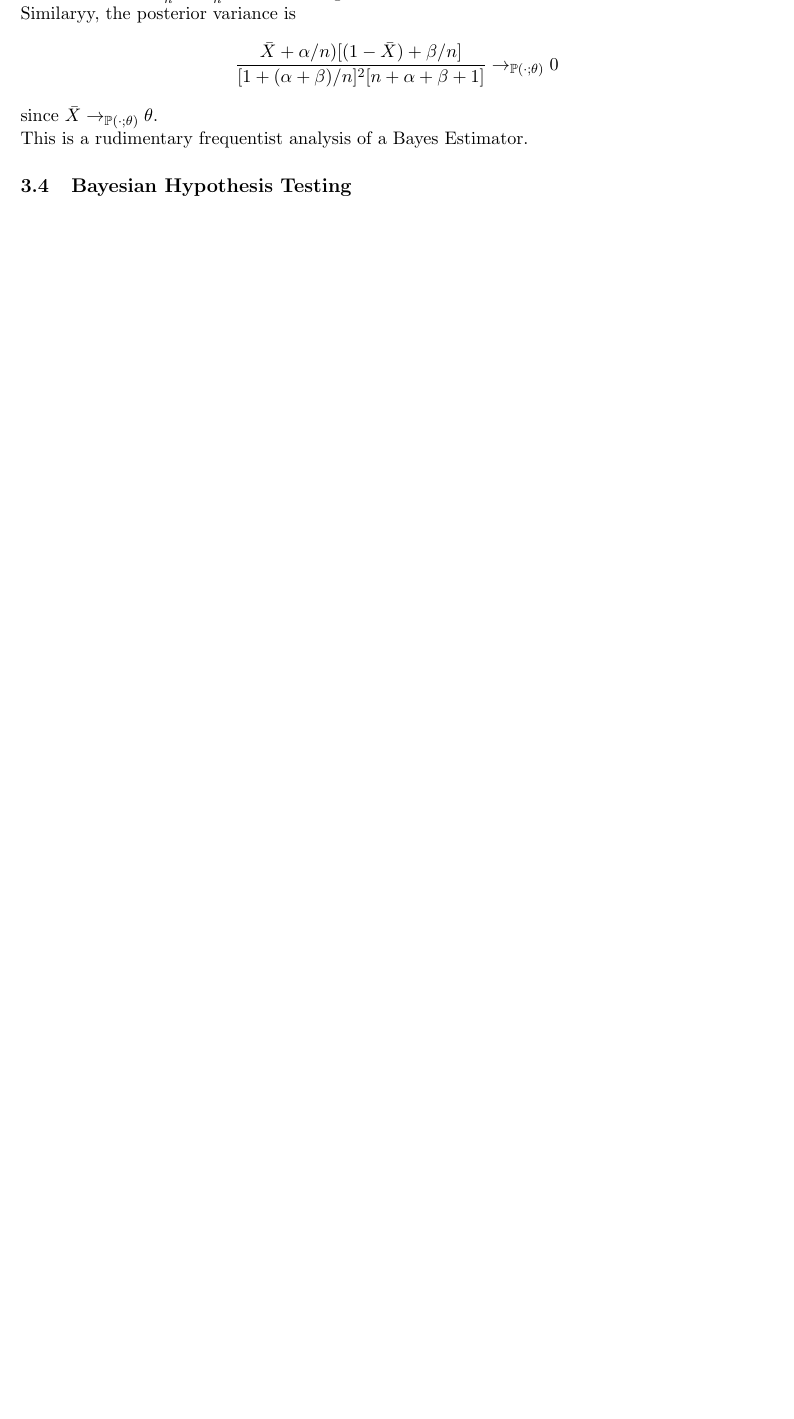
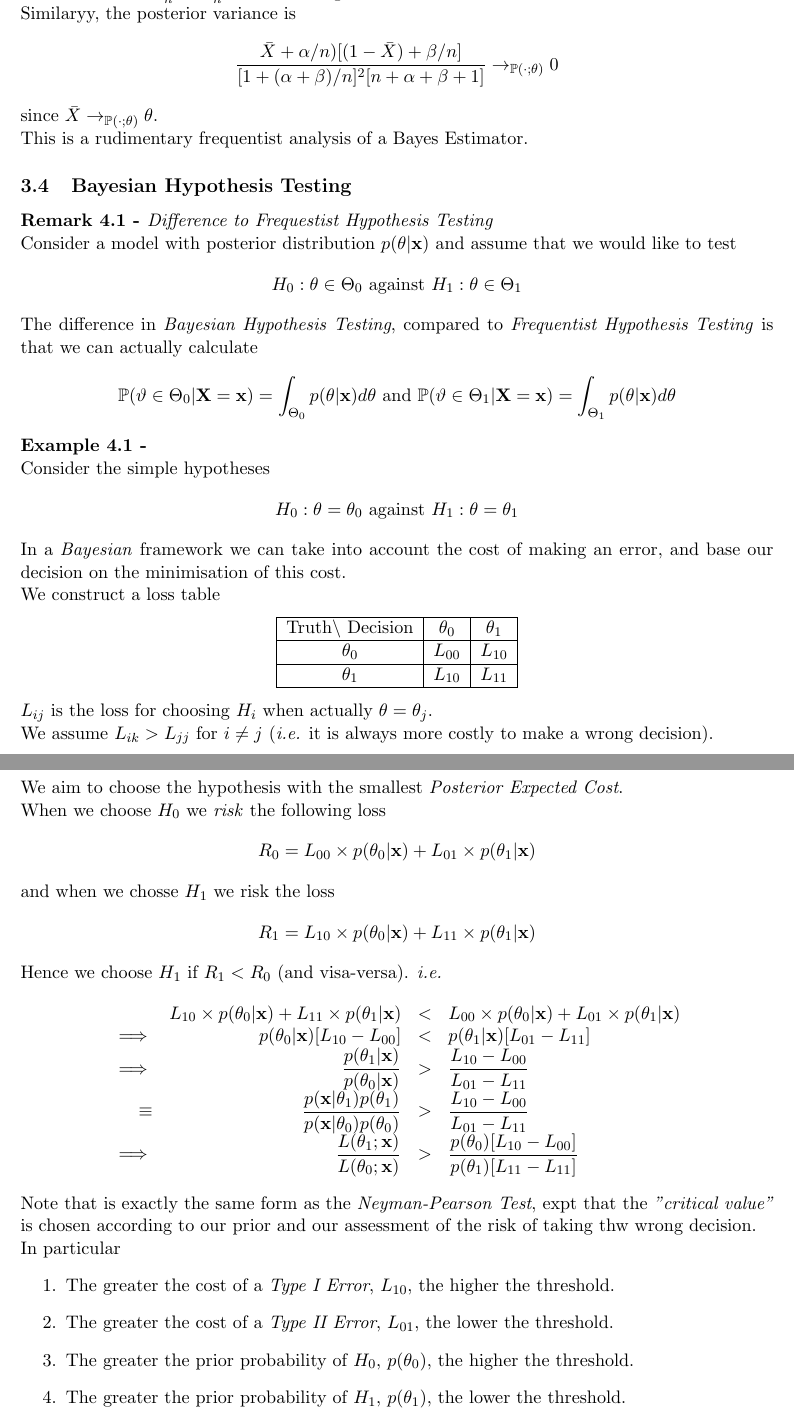
Before and after one commit to dajhutchinson/Statistics2, a LaTeX document (Notes/src/NotesS2.tex): part of page 52 of 54 before the commit and two parts of pages 52 and 53 of 55 after it, the two joined at a grey line, cut so that both start at the same text, the shorter picture padded with empty space. Compiled offline with pdfLaTeX.

Commit message:
Lectures Done

```diff
--- a/Notes/src/NotesS2.tex
+++ b/Notes/src/NotesS2.tex
@@ -2096,6 +2096,52 @@ since $\bar{X}\to_{\prob(\cdot;\theta)}\theta$.\\
 This is a rudimentary frequentist analysis of a Bayes Estimator.
 
 \subsection{Bayesian Hypothesis Testing}
+
+\remark{Difference to Frequestist Hypothesis Testing}
+Consider a model with posterior distribution $p(\theta|\x)$ and assume that we would like to test
+$$H_0:\theta\in\Theta_0\text{ against }H_1:\theta\in\Theta_1$$
+The difference in \textit{Bayesian Hypothesis Testing}, compared to \textit{Frequentist Hypothesis Testing} is that we can actually calculate
+$$\prob(\vartheta\in\Theta_0|\X=\x)=\int_{\Theta_0}p(\theta|\x)d\theta\text{ and }\prob(\vartheta\in\Theta_1|\X=\x)=\int_{\Theta_1}p(\theta|\x)d\theta$$
+
+\example{}
+Consider the simple hypotheses
+$$H_0:\theta=\theta_0\text{ against }H_1:\theta=\theta_1$$
+In a \textit{Bayesian} framework we can take into account the cost of making an error, and base our decision on the minimisation of this cost.\\
+We construct a loss table
+\begin{center}\begin{tabular}{|c|c|c|}
+\hline
+Truth$\backslash$ Decision&$\theta_0$&$\theta_1$\\
+\hline
+$\theta_0$&$L_{00}$&$L_{10}$\\
+\hline
+$\theta_1$&$L_{10}$&$L_{11}$\\
+\hline
+\end{tabular}\end{center}
+$L_{ij}$ is the loss for choosing $H_i$ when actually $\theta=\theta_j$.\\
+We assume $L_{ik}>L_{jj}$ for $i\neq j$ (\ie it is always more costly to make a wrong decision).\\
+We aim to choose the hypothesis with the smallest \textit{Posterior Expected Cost}.\\
+When we choose $H_0$ we \textit{risk} the following loss
+$$R_0=L_{00}\times p(\theta_0|\x)+L_{01}\times p(\theta_1|\x)$$
+and when we chosse $H_1$ we risk the loss
+$$R_1=L_{10}\times p(\theta_0|\x)+L_{11}\times p(\theta_1|\x)$$
+Hence we choose $H_1$ if $R_1<R_0$ (and visa-versa). \ie
+\[\begin{array}{rrcl}
+&L_{10}\times p(\theta_0|\x)+L_{11}\times p(\theta_1|\x)&<&L_{00}\times p(\theta_0|\x)+L_{01}\times p(\theta_1|\x)\\
+\implies&p(\theta_0|\x)[L_{10}-L_{00}]&<&p(\theta_1|\x)[L_{01}-L_{11}]\\
+\implies&\dfrac{p(\theta_1|\x)}{p(\theta_0|\x)}&>&\dfrac{L_{10}-L_{00}}{L_{01}-L_{11}}\\
+\equiv&\dfrac{p(\x|\theta_1)p(\theta_1)}{p(\x|\theta_0)p(\theta_0)}&>&\dfrac{L_{10}-L_{00}}{L_{01}-L_{11}}\\
+\implies&\dfrac{L(\theta_1;\x)}{L(\theta_0;\x)}&>&\dfrac{p(\theta_0)[L_{10}-L_{00}]}{p(\theta_1)[L_{11}-L_{11}]}
+\end{array}\]
+Note that is exactly the same form as the \textit{Neyman-Pearson Test}, expt that the \textit{"critical value"} is chosen according to our prior and our assessment of the risk of taking thw wrong decision.\\
+In particular
+\begin{enumerate}
+	\item The greater the cost of a \textit{Type I Error}, $L_{10}$, the higher the threshold.
+	\item The greater the cost of a \textit{Type II Error}, $L_{01}$, the lower the threshold.
+	\item The greater the prior probability of $H_0$, $p(\theta_0)$, the higher the threshold.
+	\item The greater the prior probability of $H_1$, $p(\theta_1)$, the lower the threshold.
+\end{enumerate}
+
+
 \newpage
 \setcounter{section}{-1}
 \section{Appendix}
```
Also changed, not shown: Notes/NotesS2.pdf.
